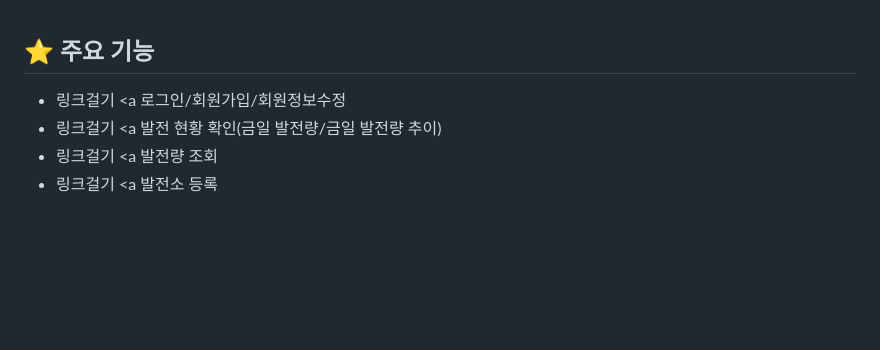
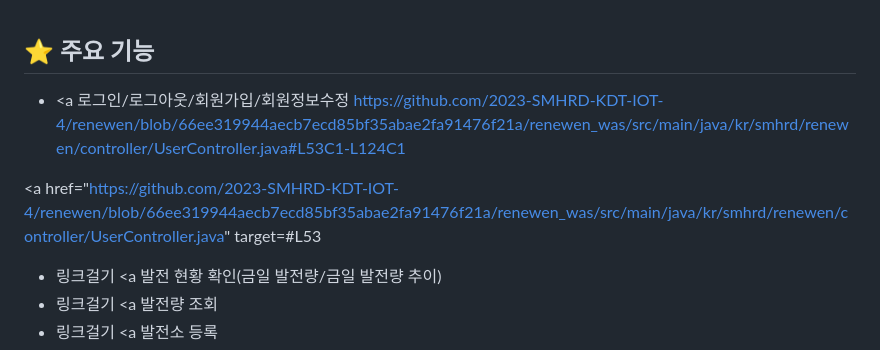
Before and after one commit to 2023-SMHRD-KDT-IOT-4/renewen, a Markdown page: README.md, the part around the change. GitHub-like rendering; blank space fills up the shorter version.

```diff
--- a/README.md
+++ b/README.md
@@ -18,7 +18,10 @@
 <br>
 
 ## ⭐ 주요 기능
-* 링크걸기 <a 로그인/회원가입/회원정보수정</a>
+* <a 로그인/로그아웃/회원가입/회원정보수정</a>
+https://github.com/2023-SMHRD-KDT-IOT-4/renewen/blob/66ee319944aecb7ecd85bf35abae2fa91476f21a/renewen_was/src/main/java/kr/smhrd/renewen/controller/UserController.java#L53C1-L124C1
+
+<a href="https://github.com/2023-SMHRD-KDT-IOT-4/renewen/blob/66ee319944aecb7ecd85bf35abae2fa91476f21a/renewen_was/src/main/java/kr/smhrd/renewen/controller/UserController.java" target=#L53
 * 링크걸기 <a 발전 현황 확인(금일 발전량/금일 발전량 추이)</a>
 * 링크걸기 <a 발전량 조회</a>
 * 링크걸기 <a 발전소 등록</a>
```
